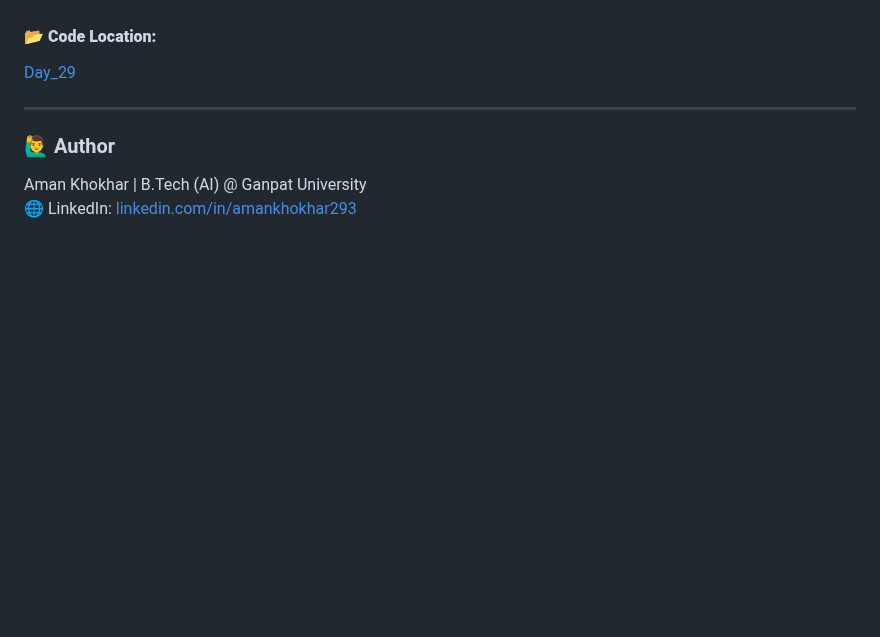
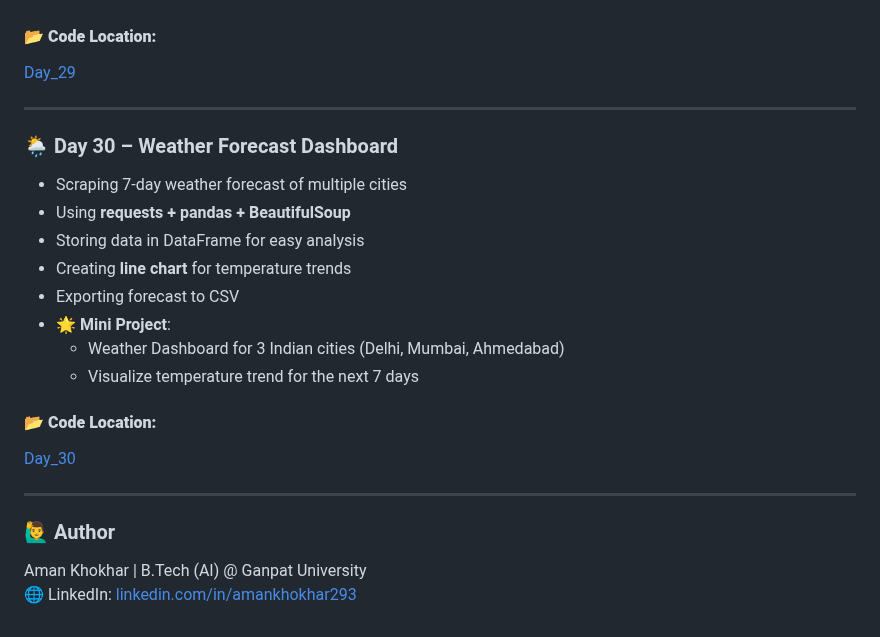
Before and after one commit to Aman-Khokhar-293/100-days-of-python, a Markdown page: README.md, the part around the change. Rendered like a GitHub page; blank space fills up the shorter version.

Commit message:
add day 30 description and links

```diff
--- a/README.md
+++ b/README.md
@@ -421,6 +421,22 @@ Bank Account with private balance (Encapsulation)
 
 ----
 
+### 🌦️ Day 30 – Weather Forecast Dashboard
+
+- Scraping 7-day weather forecast of multiple cities
+- Using **requests + pandas + BeautifulSoup**
+- Storing data in DataFrame for easy analysis
+- Creating **line chart** for temperature trends
+- Exporting forecast to CSV
+- 🌟 **Mini Project**:
+  - Weather Dashboard for 3 Indian cities (Delhi, Mumbai, Ahmedabad)
+  - Visualize temperature trend for the next 7 days
+
+#### 📂 **Code Location:**
+[Day_30](https://github.com/Aman-Khokhar-293/100-days-of-python/blob/main/Day_30.ipynb)
+
+----
+
 ### 🙋‍♂️ Author
 Aman Khokhar | B.Tech (AI) @ Ganpat University
 🌐 LinkedIn: [linkedin.com/in/amankhokhar293](https://linkedin.com/in/amankhokhar293)
```
